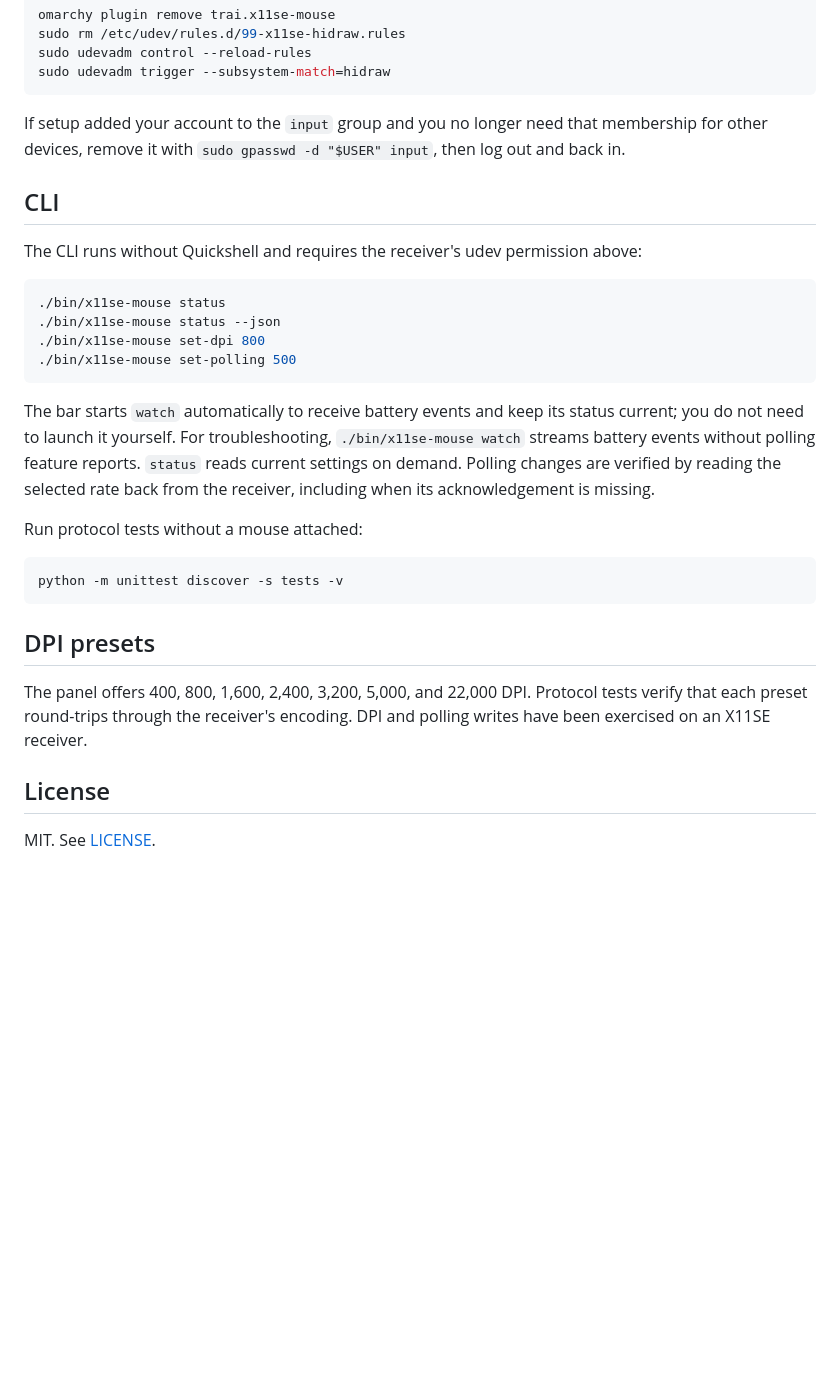
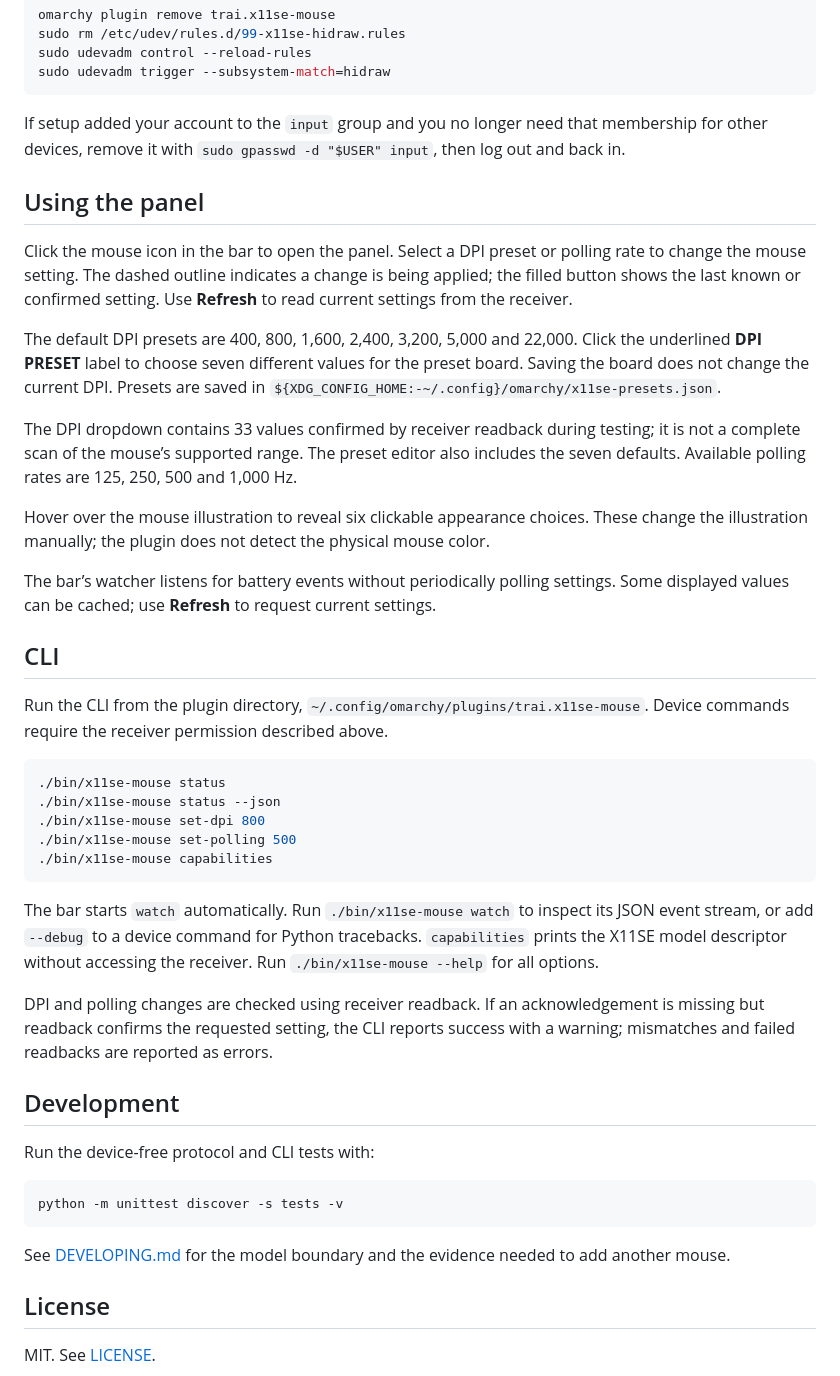
Before and after one commit to TraiNguyenVan/omarchy-x11se-mouse, a Markdown page: README.md, the part around one of its changes. Rendered like a GitHub page; blank space fills up the shorter version.

````diff
--- a/README.md
+++ b/README.md
@@ -42,28 +35,43 @@ sudo udevadm trigger --subsystem-match=hidraw
 
 If setup added your account to the `input` group and you no longer need that membership for other devices, remove it with `sudo gpasswd -d "$USER" input`, then log out and back in.
 
+## Using the panel
+
+Click the mouse icon in the bar to open the panel. Select a DPI preset or polling rate to change the mouse setting. The dashed outline indicates a change is being applied; the filled button shows the last known or confirmed setting. Use **Refresh** to read current settings from the receiver.
+
+The default DPI presets are 400, 800, 1,600, 2,400, 3,200, 5,000 and 22,000. Click the underlined **DPI PRESET** label to choose seven different values for the preset board. Saving the board does not change the current DPI. Presets are saved in `${XDG_CONFIG_HOME:-~/.config}/omarchy/x11se-presets.json`.
+
+The DPI dropdown contains 33 values confirmed by receiver readback during testing; it is not a complete scan of the mouse’s supported range. The preset editor also includes the seven defaults. Available polling rates are 125, 250, 500 and 1,000 Hz.
+
+Hover over the mouse illustration to reveal six clickable appearance choices. These change the illustration manually; the plugin does not detect the physical mouse color.
+
+The bar’s watcher listens for battery events without periodically polling settings. Some displayed values can be cached; use **Refresh** to request current settings.
+
 ## CLI
 
-The CLI runs without Quickshell and requires the receiver's udev permission above:
+Run the CLI from the plugin directory, `~/.config/omarchy/plugins/trai.x11se-mouse`. Device commands require the receiver permission described above.
 
 ```sh
 ./bin/x11se-mouse status
 ./bin/x11se-mouse status --json
 ./bin/x11se-mouse set-dpi 800
 ./bin/x11se-mouse set-polling 500
+./bin/x11se-mouse capabilities
 ```
 
-The bar starts `watch` automatically to receive battery events and keep its status current; you do not need to launch it yourself. For troubleshooting, `./bin/x11se-mouse watch` streams battery events without polling feature reports. `status` reads current settings on demand. Polling changes are verified by reading the selected rate back from the receiver, including when its acknowledgement is missing.
+The bar starts `watch` automatically. Run `./bin/x11se-mouse watch` to inspect its JSON event stream, or add `--debug` to a device command for Python tracebacks. `capabilities` prints the X11SE model descriptor without accessing the receiver. Run `./bin/x11se-mouse --help` for all options.
 
-Run protocol tests without a mouse attached:
+DPI and polling changes are checked using receiver readback. If an acknowledgement is missing but readback confirms the requested setting, the CLI reports success with a warning; mismatches and failed readbacks are reported as errors.
+
+## Development
+
+Run the device-free protocol and CLI tests with:
 
 ```sh
 python -m unittest discover -s tests -v
 ```
 
-## DPI presets
-
-The panel offers 400, 800, 1,600, 2,400, 3,200, 5,000, and 22,000 DPI. Protocol tests verify that each preset round-trips through the receiver's encoding. DPI and polling writes have been exercised on an X11SE receiver.
+See [DEVELOPING.md](DEVELOPING.md) for the model boundary and the evidence needed to add another mouse.
 
 ## License
 
````
Also changed, not shown: other parts of README.md (+3 -10 lines), assets/x11se-current-panel.png (added).
